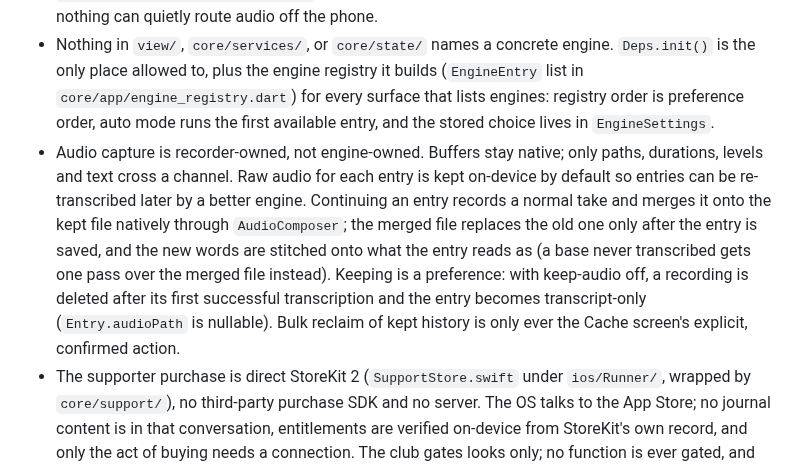
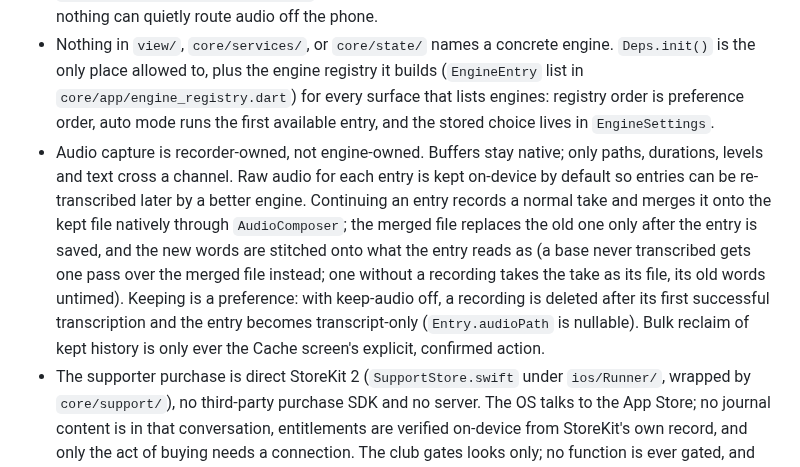
Before and after one commit to theiskaa/opentranscribe, a Markdown page: CLAUDE.md, the part around the change. Rendered like a GitHub page.

```diff
--- a/CLAUDE.md
+++ b/CLAUDE.md
@@ -52,7 +52,7 @@ Corollaries that shape the code:
 - Transcription runs on-device, behind one contract: `TranscriptionEngine` in `packages/transcriber`. Two engines ship, user-switchable on the transcription screen: `AppleSpeechEngine` (the iOS 26 SpeechAnalyzer, with managed model downloads) and `AppleDictationEngine` (the classic recognizer behind iOS dictation); whisper.cpp lands later as one more registry entry. Streaming and downloadable-model behavior are separate interfaces an engine may also implement, not flags: `StreamingTranscriptionEngine`, `ManagedModelEngine`.
 - `TranscriptionEngine.onDeviceOnly` is a hard gate. The app refuses an engine that answers false, so nothing can quietly route audio off the phone.
 - Nothing in `view/`, `core/services/`, or `core/state/` names a concrete engine. `Deps.init()` is the only place allowed to, plus the engine registry it builds (`EngineEntry` list in `core/app/engine_registry.dart`) for every surface that lists engines: registry order is preference order, auto mode runs the first available entry, and the stored choice lives in `EngineSettings`.
-- Audio capture is recorder-owned, not engine-owned. Buffers stay native; only paths, durations, levels and text cross a channel. Raw audio for each entry is kept on-device by default so entries can be re-transcribed later by a better engine. Continuing an entry records a normal take and merges it onto the kept file natively through `AudioComposer`; the merged file replaces the old one only after the entry is saved, and the new words are stitched onto what the entry reads as (a base never transcribed gets one pass over the merged file instead). Keeping is a preference: with keep-audio off, a recording is deleted after its first successful transcription and the entry becomes transcript-only (`Entry.audioPath` is nullable). Bulk reclaim of kept history is only ever the Cache screen's explicit, confirmed action.
+- Audio capture is recorder-owned, not engine-owned. Buffers stay native; only paths, durations, levels and text cross a channel. Raw audio for each entry is kept on-device by default so entries can be re-transcribed later by a better engine. Continuing an entry records a normal take and merges it onto the kept file natively through `AudioComposer`; the merged file replaces the old one only after the entry is saved, and the new words are stitched onto what the entry reads as (a base never transcribed gets one pass over the merged file instead; one without a recording takes the take as its file, its old words untimed). Keeping is a preference: with keep-audio off, a recording is deleted after its first successful transcription and the entry becomes transcript-only (`Entry.audioPath` is nullable). Bulk reclaim of kept history is only ever the Cache screen's explicit, confirmed action.
 - The supporter purchase is direct StoreKit 2 (`SupportStore.swift` under `ios/Runner/`, wrapped by `core/support/`), no third-party purchase SDK and no server. The OS talks to the App Store; no journal content is in that conversation, entitlements are verified on-device from StoreKit's own record, and only the act of buying needs a connection. The club gates looks only; no function is ever gated, and `test/core/no_club_gate_test.dart` keeps it that way: nothing under `core/services/` or `core/state/` may ask for the tier except the support and theme holders.
 
 ## Architecture
```
Also changed, not shown: CHANGELOG.md (+1 -1 lines).
